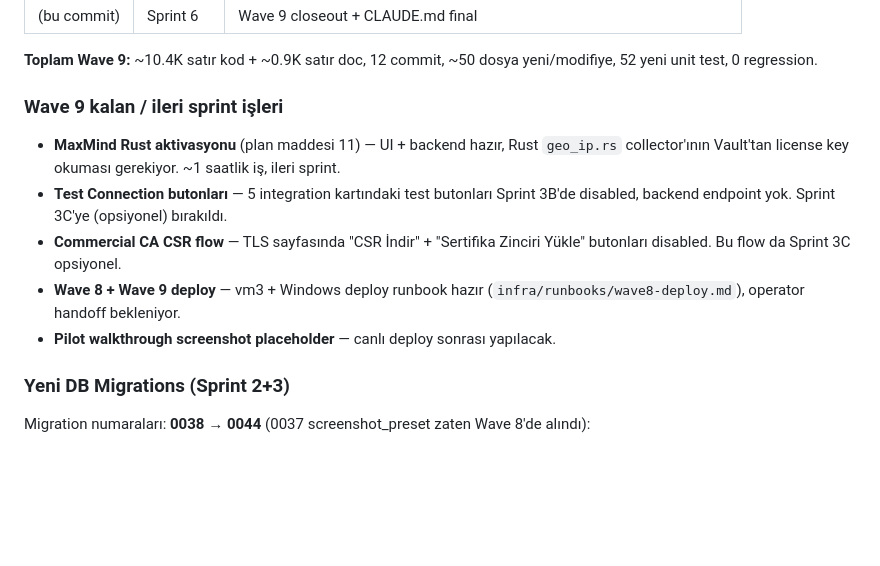
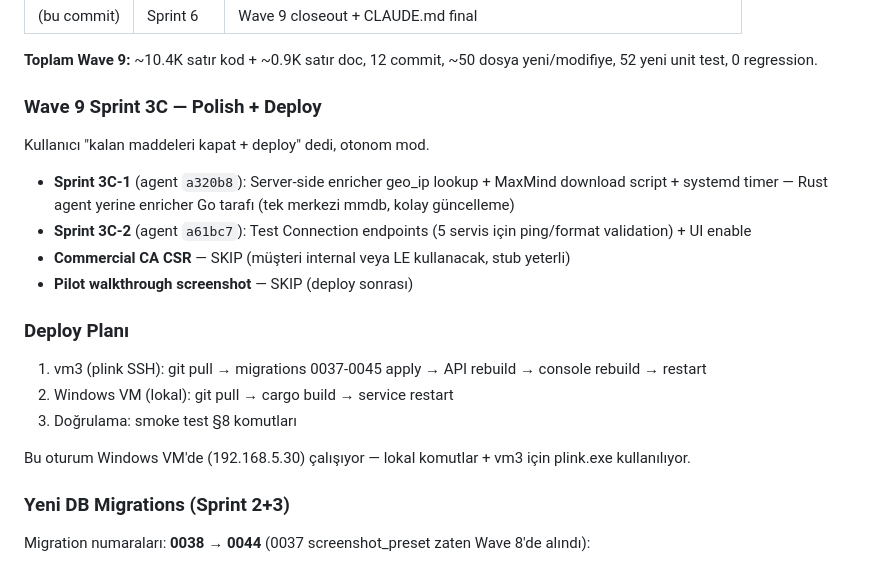
Before and after one commit to sermetkartal/personel, a Markdown page: CLAUDE.md, the part around the change. Drawn GitHub-style; blank space fills up the shorter version.

Commit message:
docs(CLAUDE.md): Wave 9 Sprint 3C + deploy plan
Co-Authored-By: Claude Opus 4.6 (1M context) <noreply@anthropic.com>

```diff
--- a/CLAUDE.md
+++ b/CLAUDE.md
@@ -102,13 +102,22 @@ Müşteri onayıyla 27 maddelik plan. 6 sprint halinde otonom çalışılıyor.
 
 **Toplam Wave 9:** ~10.4K satır kod + ~0.9K satır doc, 12 commit, ~50 dosya yeni/modifiye, 52 yeni unit test, 0 regression.
 
-### Wave 9 kalan / ileri sprint işleri
-
-- **MaxMind Rust aktivasyonu** (plan maddesi 11) — UI + backend hazır, Rust `geo_ip.rs` collector'ının Vault'tan license key okuması gerekiyor. ~1 saatlik iş, ileri sprint.
-- **Test Connection butonları** — 5 integration kartındaki test butonları Sprint 3B'de disabled, backend endpoint yok. Sprint 3C'ye (opsiyonel) bırakıldı.
-- **Commercial CA CSR flow** — TLS sayfasında "CSR İndir" + "Sertifika Zinciri Yükle" butonları disabled. Bu flow da Sprint 3C opsiyonel.
-- **Wave 8 + Wave 9 deploy** — vm3 + Windows deploy runbook hazır (`infra/runbooks/wave8-deploy.md`), operator handoff bekleniyor.
-- **Pilot walkthrough screenshot placeholder** — canlı deploy sonrası yapılacak.
+### Wave 9 Sprint 3C — Polish + Deploy
+
+Kullanıcı "kalan maddeleri kapat + deploy" dedi, otonom mod.
+
+- **Sprint 3C-1** (agent `a320b8`): Server-side enricher geo_ip lookup + MaxMind download script + systemd timer — Rust agent yerine enricher Go tarafı (tek merkezi mmdb, kolay güncelleme)
+- **Sprint 3C-2** (agent `a61bc7`): Test Connection endpoints (5 servis için ping/format validation) + UI enable
+- **Commercial CA CSR** — SKIP (müşteri internal veya LE kullanacak, stub yeterli)
+- **Pilot walkthrough screenshot** — SKIP (deploy sonrası)
+
+### Deploy Planı
+
+1. vm3 (plink SSH): git pull → migrations 0037-0045 apply → API rebuild → console rebuild → restart
+2. Windows VM (lokal): git pull → cargo build → service restart
+3. Doğrulama: smoke test §8 komutları
+
+Bu oturum Windows VM'de (192.168.5.30) çalışıyor — lokal komutlar + vm3 için plink.exe kullanılıyor.
 
 ### Yeni DB Migrations (Sprint 2+3)
 
```
